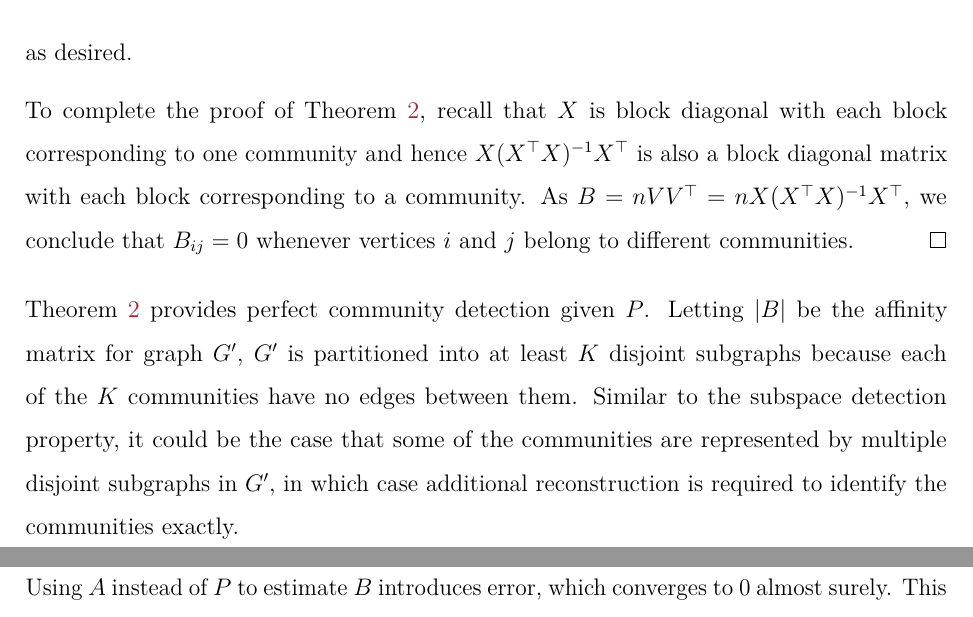
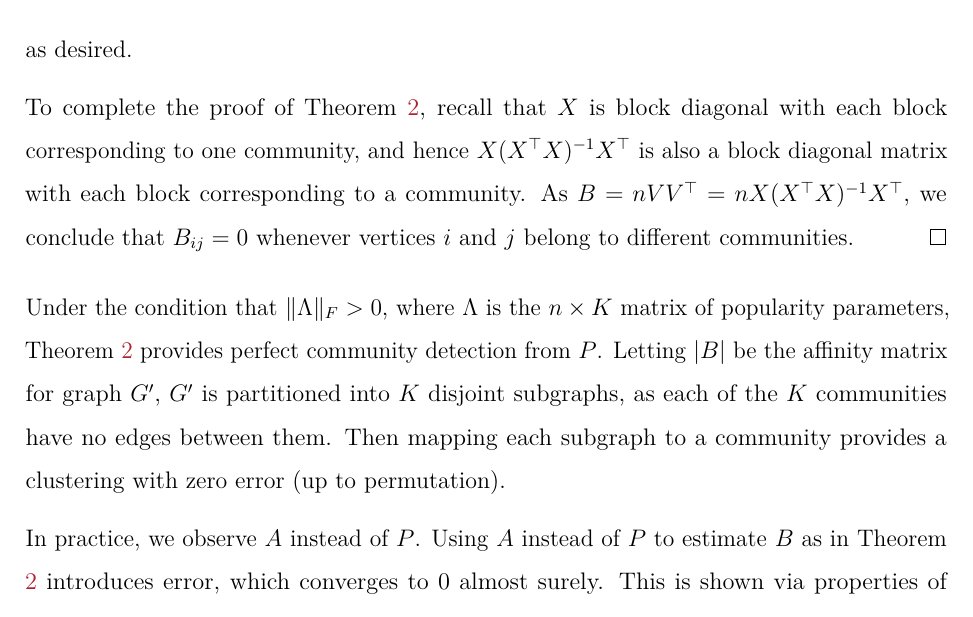
Before and after one commit to johneverettkoo/pabm-grdpg, a LaTeX paper (summary.tex): two parts of pages 12 and 13 of 31 before the commit and part of page 12 of 30 after it, the two joined at a grey line, cut so that both start at the same text. Compiled offline with pdfLaTeX.

Commit message:
syncing what i have so far

```diff
--- a/summary.tex
+++ b/summary.tex
@@ -646,24 +646,26 @@ V^{\top} V = I$. We thus conclude
 $$X (X^{\top} X)^{-1} X^{\top} = V (V^{\top} V)^{-1} V^{\top} = V V^{\top}$$
 as desired.
 
-To complete the proof of Theorem~\ref{theorem3}, recall that \(X\) is block diagonal with each block
-corresponding to one community and hence \(X (X^\top X)^{-1} X^\top\) is also a
+To complete the proof of Theorem~\ref{theorem3}, recall that \(X\)
+is block diagonal with each block corresponding to one community,
+and hence \(X (X^\top X)^{-1} X^\top\) is also a
 block diagonal matrix with each block corresponding to a community.
 As $B = n VV^{\top} = n X (X^\top X)^{-1} X^\top$,
 we conclude that $B_{ij} = 0$
 whenever vertices $i$ and $j$ belong to different communities.
 \end{proof}
 
-Theorem \ref{theorem3} provides perfect community detection given \(P\).
-Letting \(|B|\) be the affinity matrix for graph \(G'\), \(G'\) is
-partitioned into at least \(K\) disjoint subgraphs because each of the
-\(K\) communities have no edges between them. Similar to the subspace
-detection property, it could be the case that some of the communities
-are represented by multiple disjoint subgraphs in \(G'\), in which case
-additional reconstruction is required to identify the communities
-exactly.
+Under the condition that $\|\Lambda\|_F > 0$, where
+$\Lambda$ is the $n \times K$ matrix of popularity parameters,
+Theorem \ref{theorem3} provides perfect community detection from \(P\).
+Letting \(|B|\) be the affinity matrix for graph \(G'\),
+\(G'\) is partitioned into \(K\) disjoint subgraphs, as each of the
+\(K\) communities have no edges between them.
+Then mapping each subgraph to a community provides a clustering with zero error
+(up to permutation).
 
-Using \(A\) instead of \(P\) to estimate $B$ introduces error,
+In practice, we observe $A$ instead of $P$.
+Using \(A\) instead of \(P\) to estimate $B$ as in Theorem \ref{theorem3} introduces error,
 which converges to \(0\) almost surely.
 This is shown via properties of the GRDPG and ASE.
 We use this fact to motivate Orthogonal Spectral Clustering (Alg. 1).
```
Also changed, not shown: summary.pdf, summary.tex (4 more changed lines).
